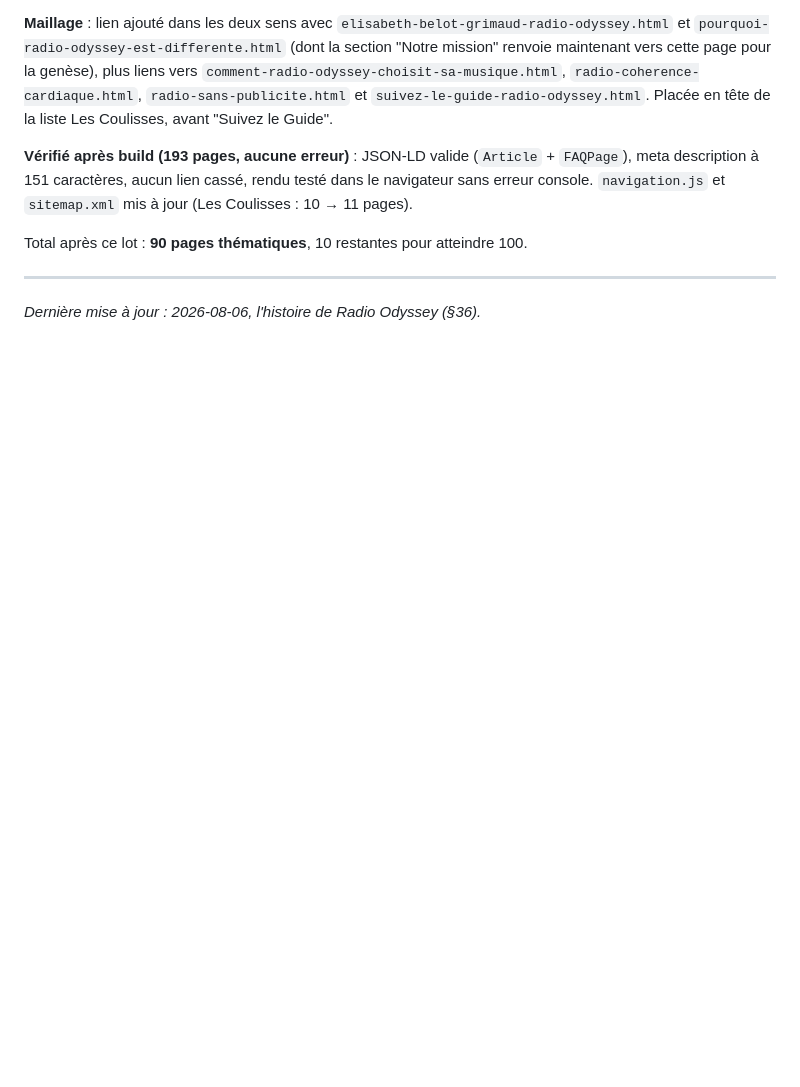
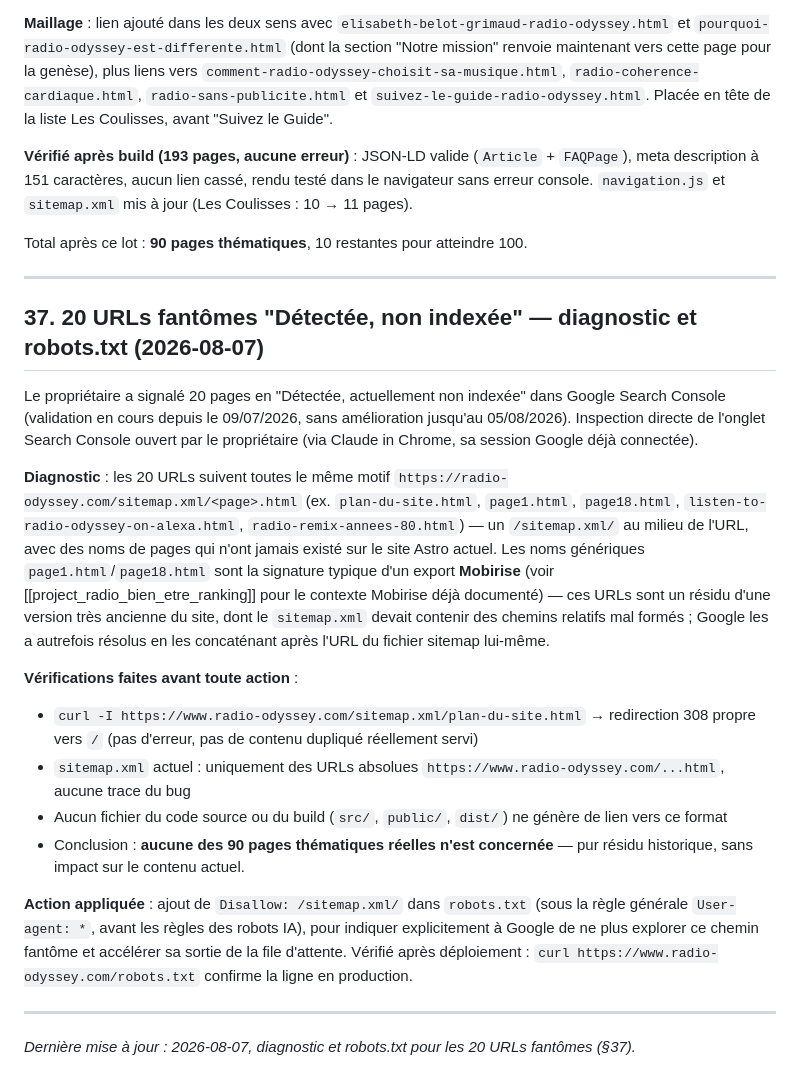
Before and after one commit to dactarus/radio-odyssey, a Markdown page: SEO_BLUEPRINT.md, the part around the change. Drawn GitHub-style; blank space fills up the shorter version.

Commit message:
Documenter le diagnostic des 20 URLs fantômes /sitemap.xml/ (§37)
Co-Authored-By: Claude Sonnet 5 <noreply@anthropic.com>

```diff
--- a/SEO_BLUEPRINT.md
+++ b/SEO_BLUEPRINT.md
@@ -921,4 +921,20 @@ Total après ce lot : **90 pages thématiques**, 10 restantes pour atteindre 100
 
 ---
 
-*Dernière mise à jour : 2026-08-06, l'histoire de Radio Odyssey (§36).*
+## 37. 20 URLs fantômes "Détectée, non indexée" — diagnostic et robots.txt (2026-08-07)
+
+Le propriétaire a signalé 20 pages en "Détectée, actuellement non indexée" dans Google Search Console (validation en cours depuis le 09/07/2026, sans amélioration jusqu'au 05/08/2026). Inspection directe de l'onglet Search Console ouvert par le propriétaire (via Claude in Chrome, sa session Google déjà connectée).
+
+**Diagnostic** : les 20 URLs suivent toutes le même motif `https://radio-odyssey.com/sitemap.xml/<page>.html` (ex. `plan-du-site.html`, `page1.html`, `page18.html`, `listen-to-radio-odyssey-on-alexa.html`, `radio-remix-annees-80.html`) — un `/sitemap.xml/` au milieu de l'URL, avec des noms de pages qui n'ont jamais existé sur le site Astro actuel. Les noms génériques `page1.html`/`page18.html` sont la signature typique d'un export **Mobirise** (voir [[project_radio_bien_etre_ranking]] pour le contexte Mobirise déjà documenté) — ces URLs sont un résidu d'une version très ancienne du site, dont le `sitemap.xml` devait contenir des chemins relatifs mal formés ; Google les a autrefois résolus en les concaténant après l'URL du fichier sitemap lui-même.
+
+**Vérifications faites avant toute action** :
+- `curl -I https://www.radio-odyssey.com/sitemap.xml/plan-du-site.html` → redirection 308 propre vers `/` (pas d'erreur, pas de contenu dupliqué réellement servi)
+- `sitemap.xml` actuel : uniquement des URLs absolues `https://www.radio-odyssey.com/...html`, aucune trace du bug
+- Aucun fichier du code source ou du build (`src/`, `public/`, `dist/`) ne génère de lien vers ce format
+- Conclusion : **aucune des 90 pages thématiques réelles n'est concernée** — pur résidu historique, sans impact sur le contenu actuel.
+
+**Action appliquée** : ajout de `Disallow: /sitemap.xml/` dans `robots.txt` (sous la règle générale `User-agent: *`, avant les règles des robots IA), pour indiquer explicitement à Google de ne plus explorer ce chemin fantôme et accélérer sa sortie de la file d'attente. Vérifié après déploiement : `curl https://www.radio-odyssey.com/robots.txt` confirme la ligne en production.
+
+---
+
+*Dernière mise à jour : 2026-08-07, diagnostic et robots.txt pour les 20 URLs fantômes (§37).*
```
